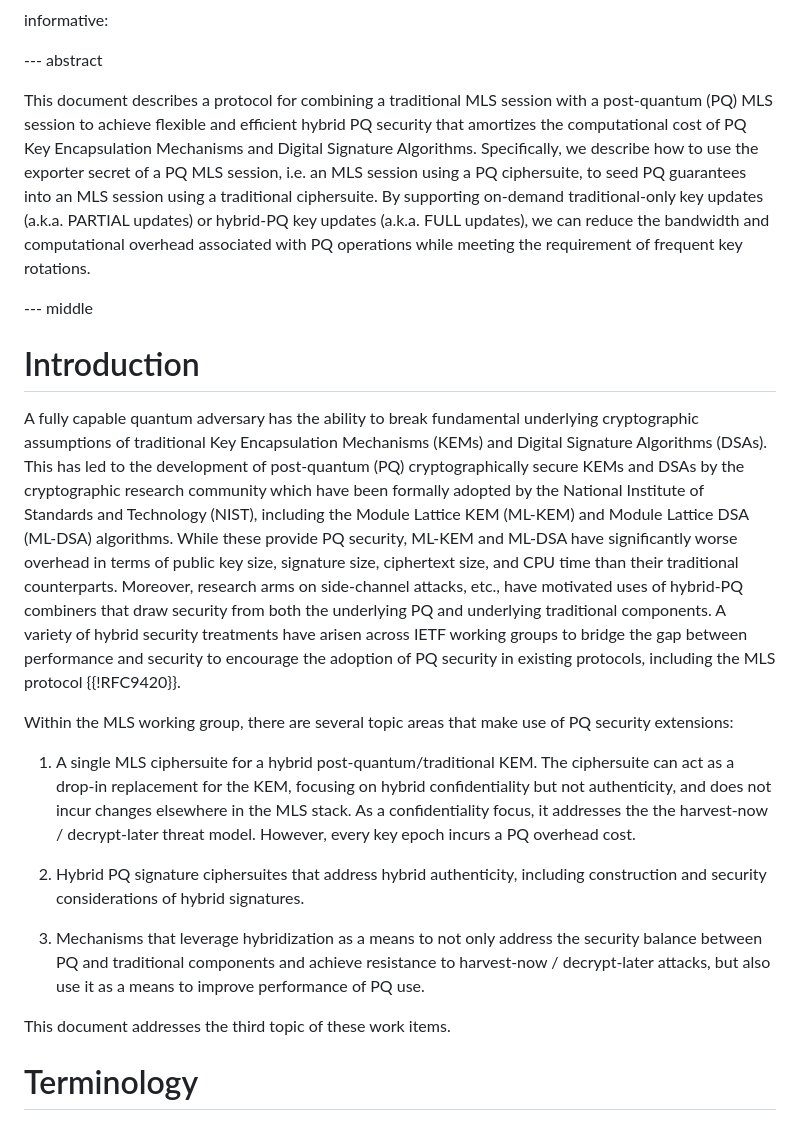
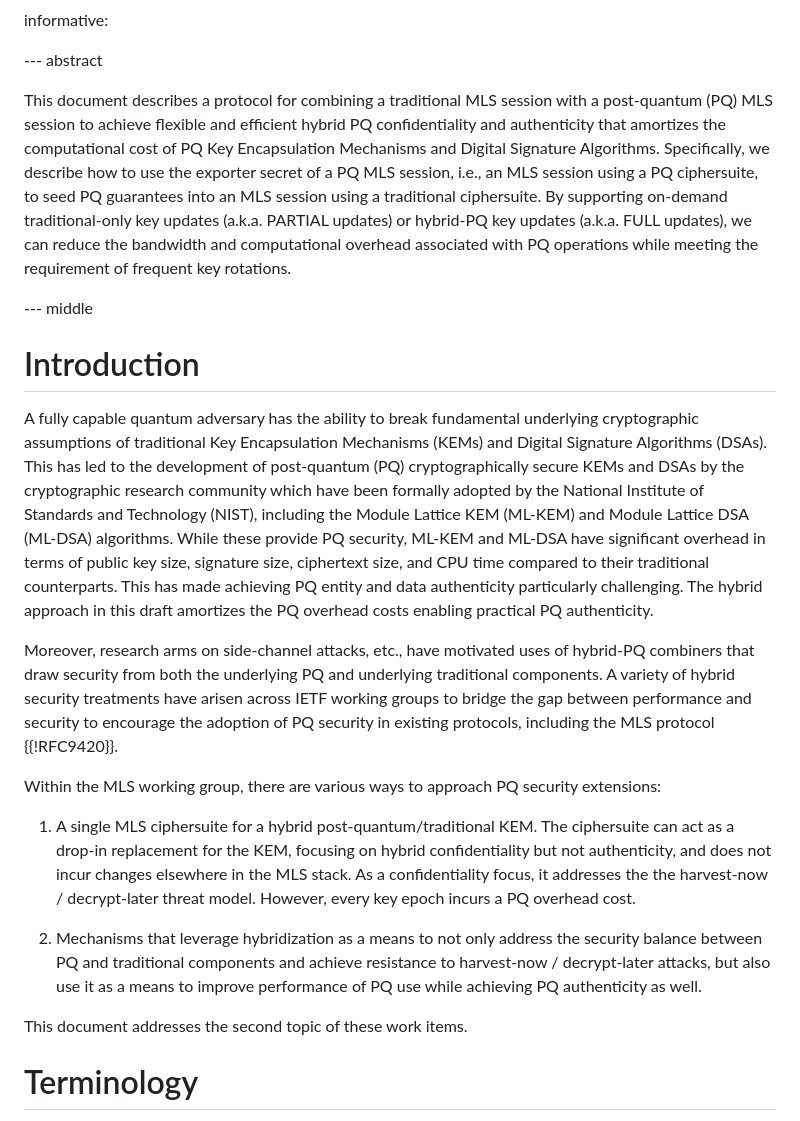
Before and after one commit to mlswg/mls-combiner, a Markdown page: draft-ietf-mls-combiner.md, the part around the change. GitHub-like rendering.

Commit message:
Update draft-ietf-mls-combiner.md
edits to intro

```diff
--- a/draft-ietf-mls-combiner.md
+++ b/draft-ietf-mls-combiner.md
@@ -49,24 +49,24 @@ informative:
 
 --- abstract
 
-This document describes a protocol for combining a traditional MLS session with a post-quantum (PQ) MLS session to achieve flexible and efficient hybrid PQ security that amortizes the computational cost of PQ Key Encapsulation Mechanisms and Digital Signature Algorithms. Specifically, we describe how to use the exporter secret of a PQ MLS session, i.e. an MLS session using a PQ ciphersuite, to seed PQ guarantees into an MLS session using a traditional ciphersuite. By supporting on-demand traditional-only key updates (a.k.a. PARTIAL updates) or hybrid-PQ key updates (a.k.a. FULL updates), we can reduce the bandwidth and computational overhead associated with PQ operations while meeting the requirement of frequent key rotations.
+This document describes a protocol for combining a traditional MLS session with a post-quantum (PQ) MLS session to achieve flexible and efficient hybrid PQ confidentiality and authenticity that amortizes the computational cost of PQ Key Encapsulation Mechanisms and Digital Signature Algorithms. Specifically, we describe how to use the exporter secret of a PQ MLS session, i.e., an MLS session using a PQ ciphersuite, to seed PQ guarantees into an MLS session using a traditional ciphersuite. By supporting on-demand traditional-only key updates (a.k.a. PARTIAL updates) or hybrid-PQ key updates (a.k.a. FULL updates), we can reduce the bandwidth and computational overhead associated with PQ operations while meeting the requirement of frequent key rotations.
 
 
 --- middle
 
 # Introduction
 
-A fully capable quantum adversary has the ability to break fundamental underlying cryptographic assumptions of traditional Key Encapsulation Mechanisms (KEMs) and Digital Signature Algorithms (DSAs). This has led to the development of post-quantum (PQ) cryptographically secure KEMs and DSAs by the cryptographic research community which have been formally adopted by the National Institute of Standards and Technology (NIST), including the Module Lattice KEM (ML-KEM) and Module Lattice DSA (ML-DSA) algorithms. While these provide PQ security, ML-KEM and ML-DSA have significantly worse overhead in terms of public key size, signature size, ciphertext size, and CPU time than their traditional counterparts. Moreover, research arms on side-channel attacks, etc., have motivated uses of hybrid-PQ combiners that draw security from both the underlying PQ and underlying traditional components. A variety of hybrid security treatments have arisen across IETF working groups to bridge the gap between performance and security to encourage the adoption of PQ security in existing protocols, including the MLS protocol {{!RFC9420}}.
+A fully capable quantum adversary has the ability to break fundamental underlying cryptographic assumptions of traditional Key Encapsulation Mechanisms (KEMs) and Digital Signature Algorithms (DSAs). This has led to the development of post-quantum (PQ) cryptographically secure KEMs and DSAs by the cryptographic research community which have been formally adopted by the National Institute of Standards and Technology (NIST), including the Module Lattice KEM (ML-KEM) and Module Lattice DSA (ML-DSA) algorithms. While these provide PQ security, ML-KEM and ML-DSA have significant overhead in terms of public key size, signature size, ciphertext size, and CPU time compared to their traditional counterparts. This has made achieving PQ entity and data authenticity particularly challenging. The hybrid approach in this draft amortizes the PQ overhead costs enabling practical PQ authenticity.
 
-Within the MLS working group, there are several topic areas that make use of PQ security extensions:
+Moreover, research arms on side-channel attacks, etc., have motivated uses of hybrid-PQ combiners that draw security from both the underlying PQ and underlying traditional components. A variety of hybrid security treatments have arisen across IETF working groups to bridge the gap between performance and security to encourage the adoption of PQ security in existing protocols, including the MLS protocol {{!RFC9420}}.
+
+Within the MLS working group, there are various ways to approach PQ security extensions:
 
 1. A single MLS ciphersuite for a hybrid post-quantum/traditional KEM.  The ciphersuite can act as a drop-in replacement for the KEM, focusing on hybrid confidentiality but not authenticity, and does not incur changes elsewhere in the MLS stack. As a confidentiality focus, it addresses the the harvest-now / decrypt-later threat model. However, every key epoch incurs a PQ overhead cost.
 
-2. Hybrid PQ signature ciphersuites that address hybrid authenticity, including construction and security considerations of hybrid signatures.
+2. Mechanisms that leverage hybridization as a means to not only address the security balance between PQ and traditional components and achieve resistance to harvest-now / decrypt-later attacks, but also use it as a means to improve performance of PQ use while achieving PQ authenticity as well.
 
-3. Mechanisms that leverage hybridization as a means to not only address the security balance between PQ and traditional components and achieve resistance to harvest-now / decrypt-later attacks, but also use it as a means to improve performance of PQ use.
-
-This document addresses the third topic of these work items.
+This document addresses the second topic of these work items.
 
 # Terminology
 
```
